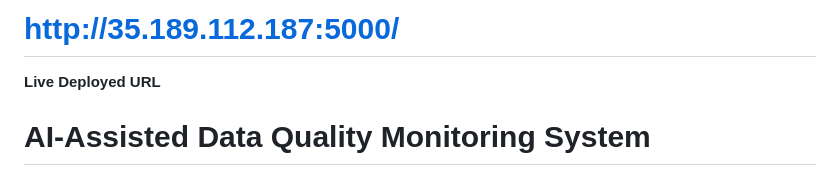
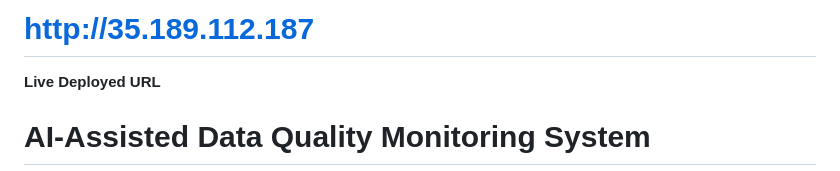
Before and after one commit to Sahil-A-Mokashi/ai-assisted-data-quality-monitoring, a Markdown page: README.md, the part around the change. Drawn GitHub-style.

Commit message:
Update live deployed URL

```diff
--- a/README.md
+++ b/README.md
@@ -1,4 +1,4 @@
-# http://35.189.112.187:5000/
+# http://35.189.112.187
 **Live Deployed URL**
 # AI-Assisted Data Quality Monitoring System
 # Assignment Cover Sheet
```
